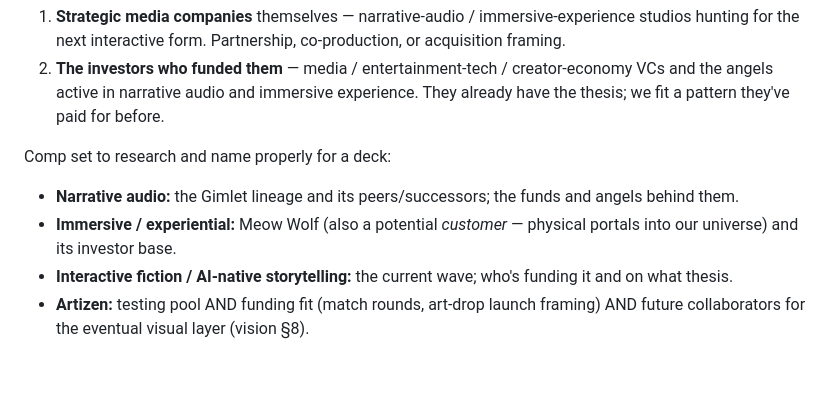
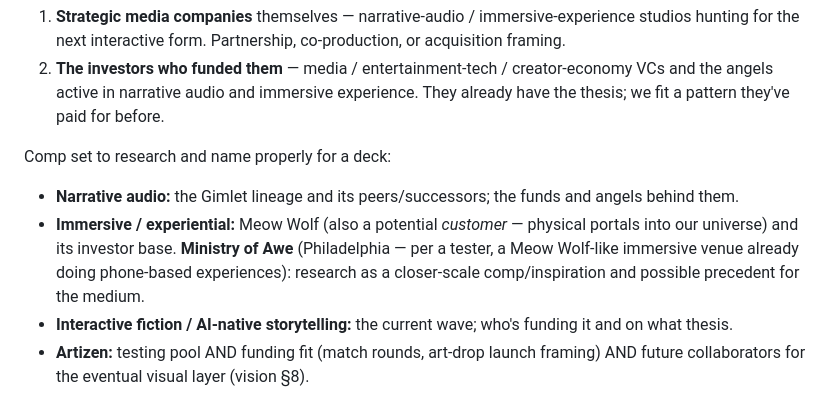
Before and after one commit to iamsvenh/ElsewhereTelCo, a Markdown page: docs/strategy/fundraising.md, the part around the change. Drawn GitHub-style; blank space fills up the shorter version.

```diff
--- a/docs/strategy/fundraising.md
+++ b/docs/strategy/fundraising.md
@@ -24,7 +24,7 @@ Two ways to approach the money:
 
 Comp set to research and name properly for a deck:
 - **Narrative audio:** the Gimlet lineage and its peers/successors; the funds and angels behind them.
-- **Immersive / experiential:** Meow Wolf (also a potential *customer* — physical portals into our universe) and its investor base.
+- **Immersive / experiential:** Meow Wolf (also a potential *customer* — physical portals into our universe) and its investor base. **Ministry of Awe** (Philadelphia — per a tester, a Meow Wolf-like immersive venue already doing phone-based experiences): research as a closer-scale comp/inspiration and possible precedent for the medium.
 - **Interactive fiction / AI-native storytelling:** the current wave; who's funding it and on what thesis.
 - **Artizen:** testing pool AND funding fit (match rounds, art-drop launch framing) AND future collaborators for the eventual visual layer (vision §8).
 
```
Also changed, not shown: docs/strategy/outreach-log.md (+4 -2 lines), docs/tracker.md (+4 -2 lines).
